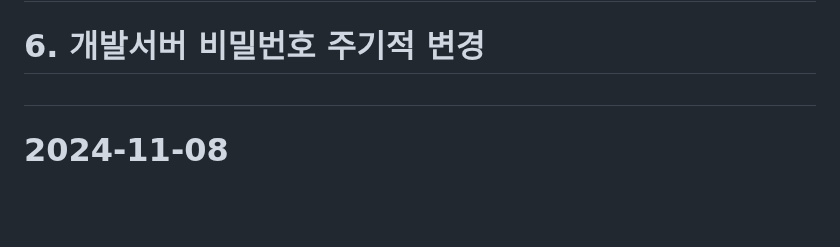
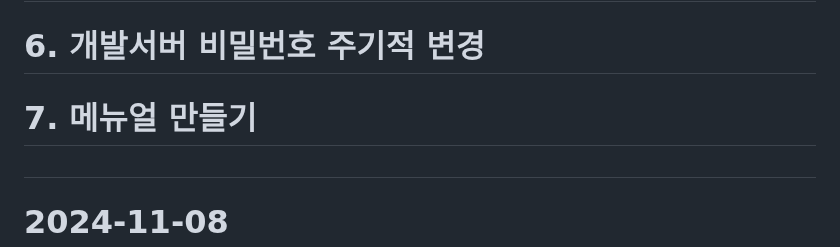
Before and after one commit to MYOUNGJOO-KIM/sapa_board, a Markdown page: README.md, the part around the change. Rendered like a GitHub page; blank space fills up the shorter version.

```diff
--- a/README.md
+++ b/README.md
@@ -7,6 +7,7 @@
 #      4. 서버 자동 재시작
 #      5. 코드 최적화
 #      6. 개발서버 비밀번호 주기적 변경
+#      7. 메뉴얼 만들기
 #
 # 2024-11-08
 #      1. 현장 자료 정리
```
